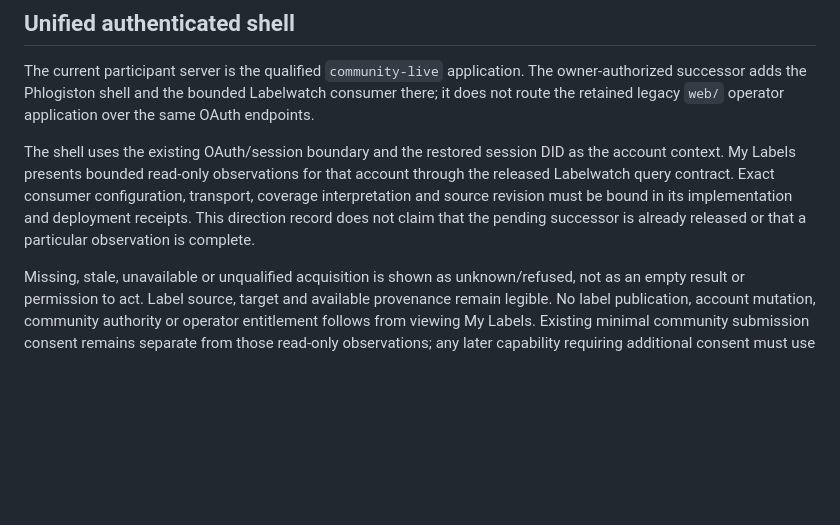
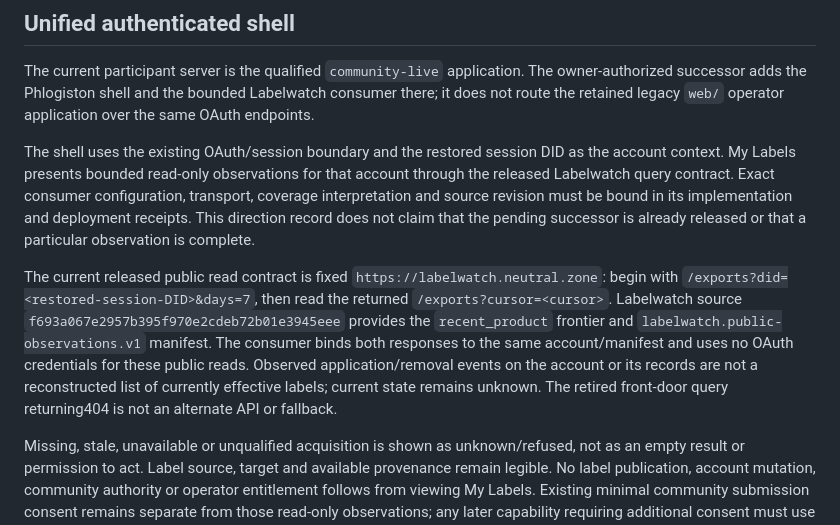
Before and after one commit to unpingable/phlogiston-pds-appview, a Markdown page: docs/PRODUCT-ARCHITECTURE.md, the part around the change. Rendered like a GitHub page; blank space fills up the shorter version.

Commit message:
Bind participant labels direction to released bounded export contract

```diff
--- a/docs/PRODUCT-ARCHITECTURE.md
+++ b/docs/PRODUCT-ARCHITECTURE.md
@@ -15,6 +15,8 @@ Existing ordinary Bluesky accounts and explicitly supported Phlogiston-hosted ac
 The current participant server is the qualified `community-live` application. The owner-authorized successor adds the Phlogiston shell and the bounded Labelwatch consumer there; it does not route the retained legacy `web/` operator application over the same OAuth endpoints.
 
 The shell uses the existing OAuth/session boundary and the restored session DID as the account context. My Labels presents bounded read-only observations for that account through the released Labelwatch query contract. Exact consumer configuration, transport, coverage interpretation and source revision must be bound in its implementation and deployment receipts. This direction record does not claim that the pending successor is already released or that a particular observation is complete.
+
+The current released public read contract is fixed `https://labelwatch.neutral.zone`: begin with `/exports?did=<restored-session-DID>&days=7`, then read the returned `/exports?cursor=<cursor>`. Labelwatch source `f693a067e2957b395f970e2cdeb72b01e3945eee` provides the `recent_product` frontier and `labelwatch.public-observations.v1` manifest. The consumer binds both responses to the same account/manifest and uses no OAuth credentials for these public reads. Observed application/removal events on the account or its records are not a reconstructed list of currently effective labels; current state remains unknown. The retired front-door query returning404 is not an alternate API or fallback.
 
 Missing, stale, unavailable or unqualified acquisition is shown as unknown/refused, not as an empty result or permission to act. Label source, target and available provenance remain legible. No label publication, account mutation, community authority or operator entitlement follows from viewing My Labels. Existing minimal community submission consent remains separate from those read-only observations; any later capability requiring additional consent must use its own explicit contract.
 
```
Also changed, not shown: docs/PUBLIC-SURFACES.md (+1 -1 lines).
